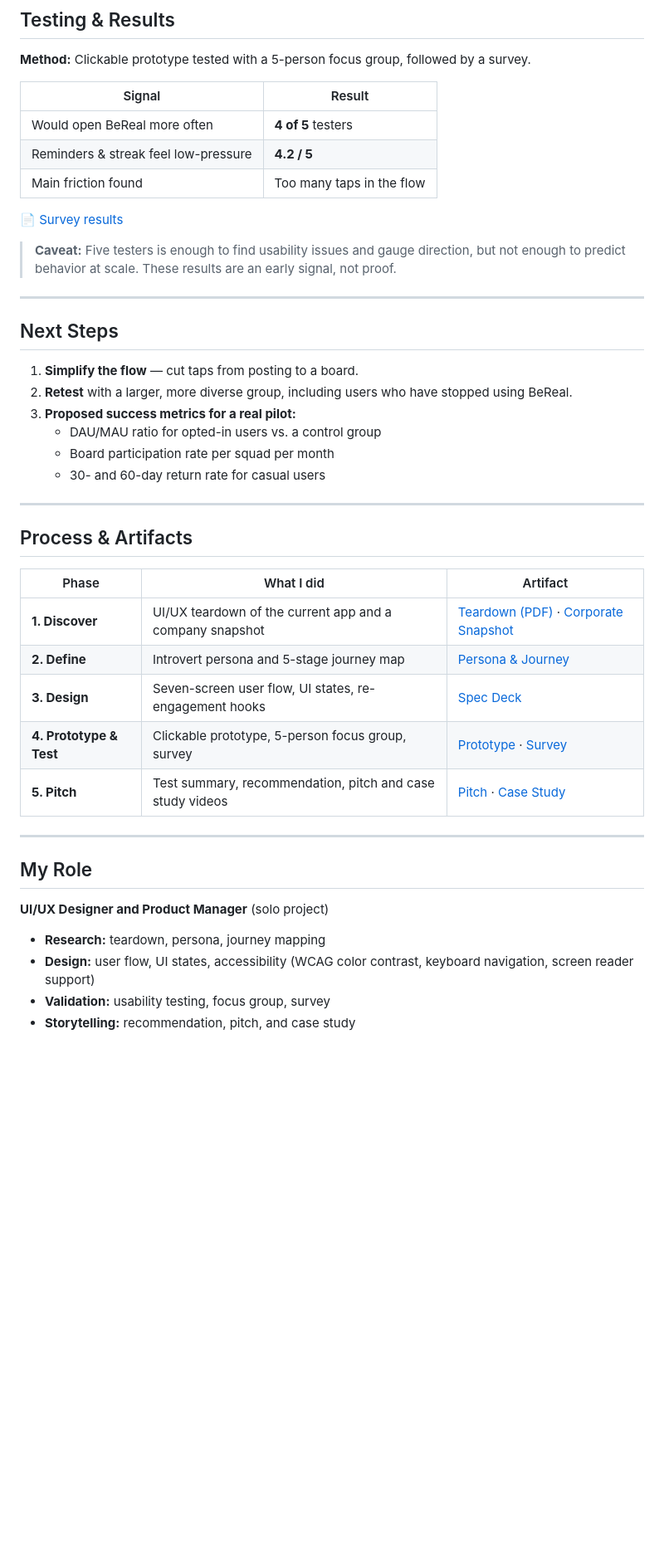
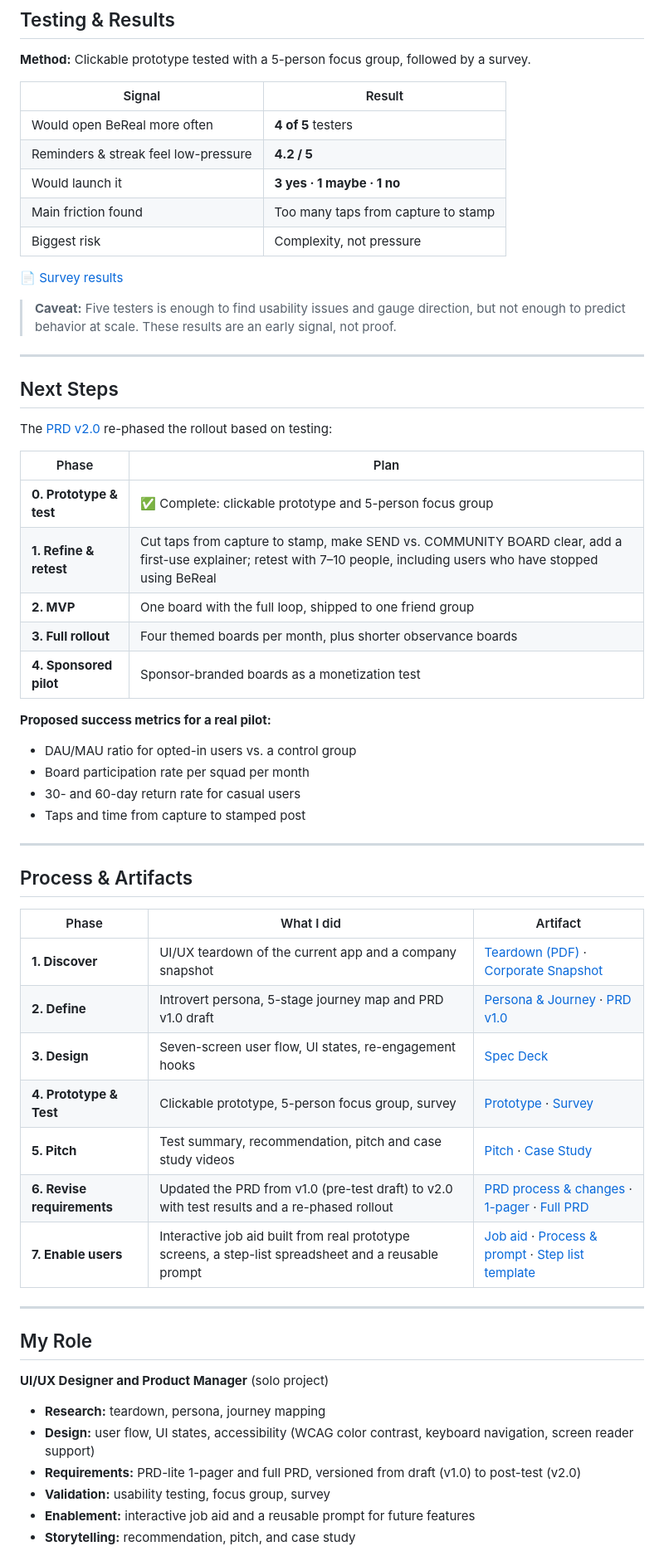
Before and after one commit to LashawnFofung/BeReal-RealProcess, a Markdown page: README.md, the part around one of its changes. Shown at 83% size. GitHub-like rendering; blank space fills up the shorter version.

Commit message:
Revise recommendations and enhance resource links
Updated recommendations and added new resources in the README.

```diff
--- a/README.md
+++ b/README.md
@@ -103,7 +108,9 @@ I mapped her journey through five stages of the current app:
 |---|---|
 | Would open BeReal more often | **4 of 5** testers |
 | Reminders & streak feel low-pressure | **4.2 / 5** |
-| Main friction found | Too many taps in the flow |
+| Would launch it | **3 yes · 1 maybe · 1 no** |
+| Main friction found | Too many taps from capture to stamp |
+| Biggest risk | Complexity, not pressure |
 
 📄 [Survey results](https://github.com/LashawnFofung/BeReal-RealProcess/blob/main/Survey)
 
@@ -113,12 +120,21 @@ I mapped her journey through five stages of the current app:
 
 ## Next Steps
 
-1. **Simplify the flow** — cut taps from posting to a board.
-2. **Retest** with a larger, more diverse group, including users who have stopped using BeReal.
-3. **Proposed success metrics for a real pilot:**
-   - DAU/MAU ratio for opted-in users vs. a control group
-   - Board participation rate per squad per month
-   - 30- and 60-day return rate for casual users
+The [PRD v2.0](https://github.com/LashawnFofung/BeReal-RealProcess/blob/main/PRD/PRD.md) re-phased the rollout based on testing:
+
+| Phase | Plan |
+|---|---|
+| **0. Prototype & test** | ✅ Complete: clickable prototype and 5-person focus group |
+| **1. Refine & retest** | Cut taps from capture to stamp, make SEND vs. COMMUNITY BOARD clear, add a first-use explainer; retest with 7–10 people, including users who have stopped using BeReal |
+| **2. MVP** | One board with the full loop, shipped to one friend group |
+| **3. Full rollout** | Four themed boards per month, plus shorter observance boards |
+| **4. Sponsored pilot** | Sponsor-branded boards as a monetization test |
+
+**Proposed success metrics for a real pilot:**
+- DAU/MAU ratio for opted-in users vs. a control group
+- Board participation rate per squad per month
+- 30- and 60-day return rate for casual users
+- Taps and time from capture to stamped post
 
 ---
 
@@ -127,10 +143,12 @@ I mapped her journey through five stages of the current app:
 | Phase | What I did | Artifact |
 |---|---|---|
 | **1. Discover** | UI/UX teardown of the current app and a company snapshot | [Teardown (PDF)](https://github.com/LashawnFofung/BeReal-RealProcess/blob/main/BeReal_UIUX_Teardown.pdf) · [Corporate Snapshot](https://github.com/LashawnFofung/BeReal-RealProcess/blob/main/BeReal%20Corporate%20Snapshot.png) |
-| **2. Define** | Introvert persona and 5-stage journey map | [Persona & Journey](https://github.com/LashawnFofung/BeReal-RealProcess/blob/main/User%20Journey/Users.md) |
+| **2. Define** | Introvert persona, 5-stage journey map and PRD v1.0 draft | [Persona & Journey](https://github.com/LashawnFofung/BeReal-RealProcess/blob/main/User%20Journey/Users.md) · [PRD v1.0](https://github.com/LashawnFofung/BeReal-RealProcess/tree/main/PRD/PRD_v1) |
 | **3. Design** | Seven-screen user flow, UI states, re-engagement hooks | [Spec Deck](https://github.com/LashawnFofung/BeReal-RealProcess/blob/main/Prototype) |
 | **4. Prototype & Test** | Clickable prototype, 5-person focus group, survey | [Prototype](https://lashawnfofung.github.io/BeReal-RealProcess/) · [Survey](https://github.com/LashawnFofung/BeReal-RealProcess/blob/main/Survey) |
 | **5. Pitch** | Test summary, recommendation, pitch and case study videos | [Pitch](https://youtu.be/Or5O1wUj_Ow) · [Case Study](https://youtu.be/yxYclJn8ZGc) |
+| **6. Revise requirements** | Updated the PRD from v1.0 (pre-test draft) to v2.0 with test results and a re-phased rollout | [PRD process & changes](https://github.com/LashawnFofung/BeReal-RealProcess/blob/main/PRD/PRD.md) · [1-pager](https://github.com/LashawnFofung/BeReal-RealProcess/blob/main/PRD/PRD_v2/BeReal_Passport_Community_Boards_-_PRD-lite_1-pager_v2.0.pdf) · [Full PRD](https://github.com/LashawnFofung/BeReal-RealProcess/blob/main/PRD/PRD_v2/BeReal_Passport_Community_Boards_-_Full_Requirements_Document_v2.0.pdf) |
+| **7. Enable users** | Interactive job aid built from real prototype screens, a step-list spreadsheet and a reusable prompt | [Job aid](https://lashawnfofung.github.io/BeReal-RealProcess/Job%20Aid/BeReal_BeReal%20Passport%20and%20Community%20Boards_Interactive_Job_Aid.html) · [Process & prompt](https://github.com/LashawnFofung/BeReal-RealProcess/blob/main/Job%20Aid/Prompt%20Engineering.md) · [Step list template](https://github.com/LashawnFofung/BeReal-RealProcess/blob/main/Job%20Aid/Job_Aid_Steps_BeReal_Passport.xlsx) |
 
 ---
 
@@ -140,6 +158,8 @@ I mapped her journey through five stages of the current app:
 
 - **Research:** teardown, persona, journey mapping
 - **Design:** user flow, UI states, accessibility (WCAG color contrast, keyboard navigation, screen reader support)
+- **Requirements:** PRD-lite 1-pager and full PRD, versioned from draft (v1.0) to post-test (v2.0)
 - **Validation:** usability testing, focus group, survey
+- **Enablement:** interactive job aid and a reusable prompt for future features
 - **Storytelling:** recommendation, pitch, and case study
 
```
Also changed, not shown: other parts of README.md (+9 -4 lines).
